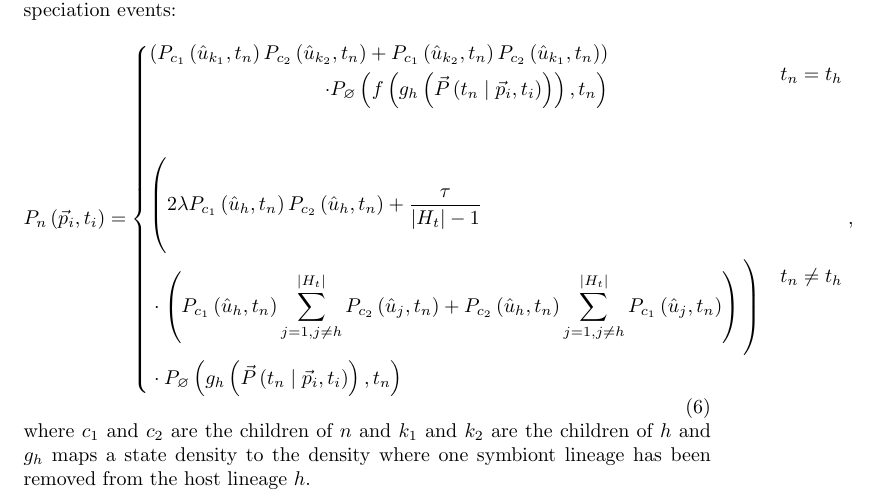
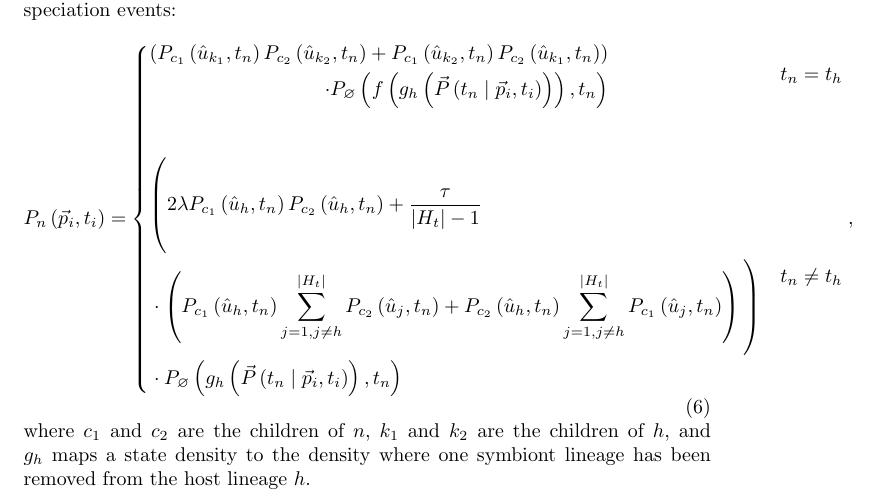
Before and after one commit to armanbilge/CophyDoc, a LaTeX document (cophy.tex): part of page 2 of 3, cut so that both start at the same text. Compiled offline with pdfLaTeX.

Commit message:
Use commas

```diff
--- a/cophy.tex
+++ b/cophy.tex
@@ -149,8 +149,8 @@
                     & t_n \neq t_h
                 \end{cases},
             \end{equation}
-            where $c_1$ and $c_2$ are the children of $n$ and $k_1$ and $k_2$
-            are the children of $h$ and $g_h$ maps a state density to the
+            where $c_1$ and $c_2$ are the children of $n$, $k_1$ and $k_2$
+            are the children of $h$, and $g_h$ maps a state density to the
             density where one symbiont lineage has been removed from the host
             lineage $h$.
 
```
